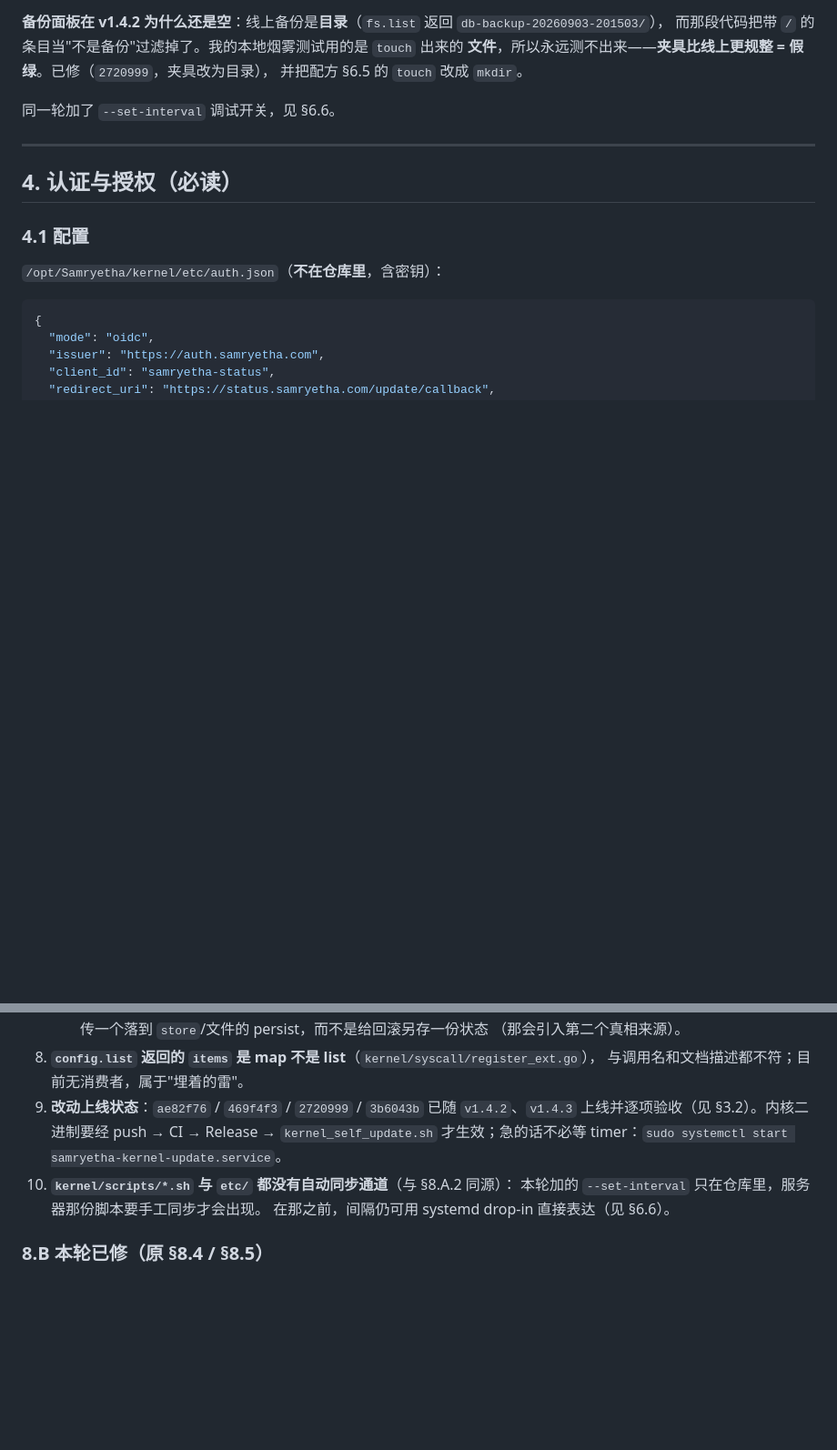
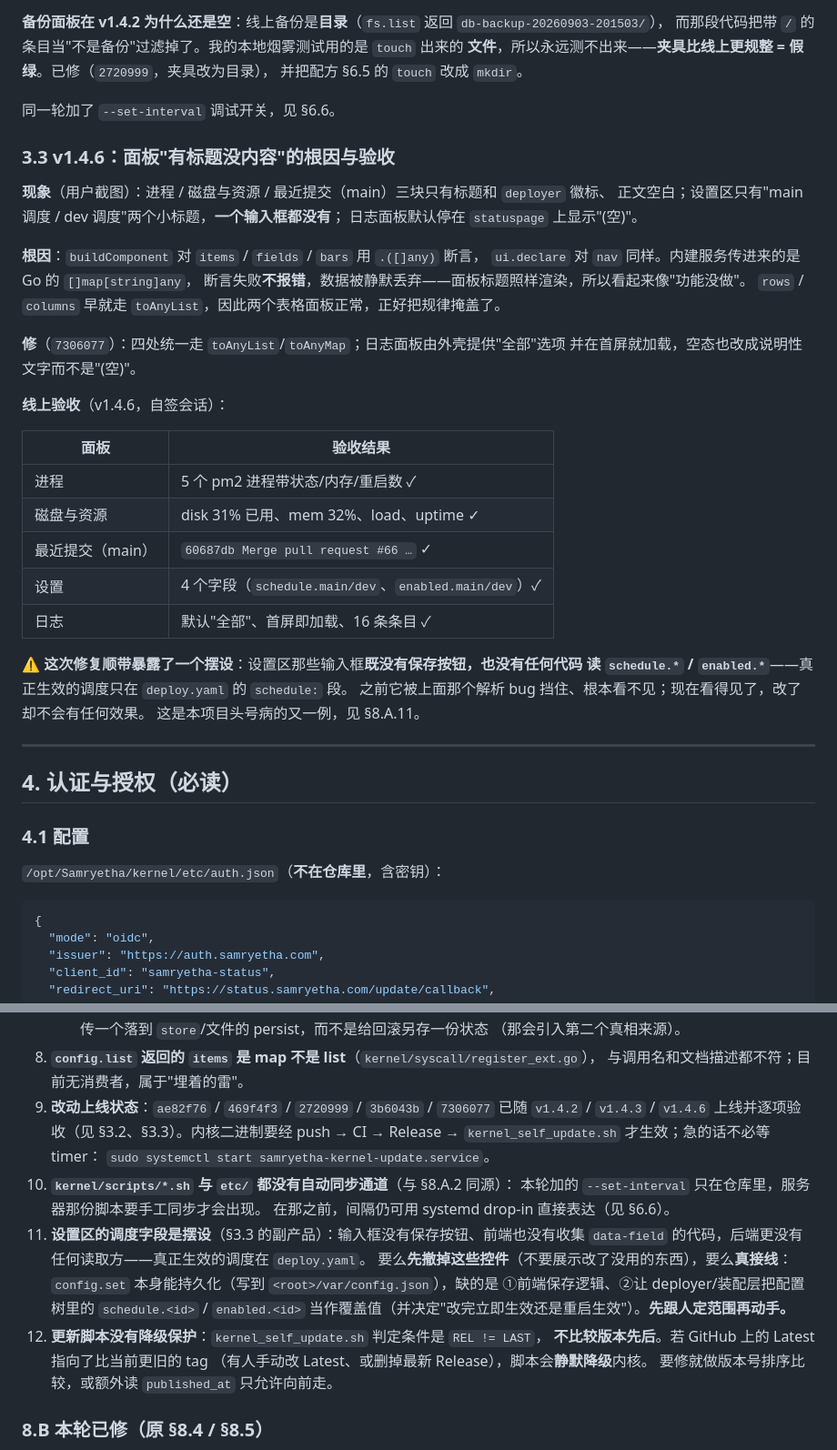
Before and after one commit to Samryetha-Development/Samryetha-Ops, a Markdown page: docs/handoff.md, 2 parts joined by grey strips. Shown at 91% size. Rendered like a GitHub page; blank space fills up the shorter version.

Commit message:
Record the v1.4.6 panel fix, and the dead controls it exposed
Verified against the live server: process list, disk and resources, recent
commits, and the four settings fields all render now, and the log view opens on
"全部" with sixteen entries.

Also written down is what the fix uncovered: those settings inputs have no save
button, no front-end code collecting data-field, and no reader for schedule.<id>
or enabled.<id> -- the schedule that actually runs lives in deploy.yaml. Before,
the parsing bug hid them; now they are visible and still inert. Two ways out,
both needing a decision first: drop the controls, or wire them, which means
front-end saving plus a defined precedence between the config tree and
deploy.yaml.

Added the missing downgrade risk too: the self-update script compares tags for
inequality rather than ordering, so a Latest pointer that moves backwards would
silently downgrade the kernel.

```diff
--- a/docs/handoff.md
+++ b/docs/handoff.md
@@ -165,6 +165,35 @@ ops_self_update.sh             旧控制台自更新（其组件已退役）
 并把配方 §6.5 的 `touch` 改成 `mkdir`。
 
 同一轮加了 `--set-interval` 调试开关，见 §6.6。
+
+### 3.3 v1.4.6：面板"有标题没内容"的根因与验收
+
+**现象**（用户截图）：进程 / 磁盘与资源 / 最近提交（main）三块只有标题和 `deployer` 徽标、
+正文空白；设置区只有"main 调度 / dev 调度"两个小标题，**一个输入框都没有**；
+日志面板默认停在 `statuspage` 上显示"(空)"。
+
+**根因**：`buildComponent` 对 `items` / `fields` / `bars` 用 `.([]any)` 断言，
+`ui.declare` 对 `nav` 同样。内建服务传进来的是 Go 的 `[]map[string]any`，
+断言失败**不报错**，数据被静默丢弃——面板标题照样渲染，所以看起来像"功能没做"。
+`rows` / `columns` 早就走 `toAnyList`，因此两个表格面板正常，正好把规律掩盖了。
+
+**修**（`7306077`）：四处统一走 `toAnyList`/`toAnyMap`；日志面板由外壳提供"全部"选项
+并在首屏就加载，空态也改成说明性文字而不是"(空)"。
+
+**线上验收**（v1.4.6，自签会话）：
+
+| 面板 | 验收结果 |
+|---|---|
+| 进程 | 5 个 pm2 进程带状态/内存/重启数 ✓ |
+| 磁盘与资源 | disk 31% 已用、mem 32%、load、uptime ✓ |
+| 最近提交（main） | `60687db Merge pull request #66 …` ✓ |
+| 设置 | 4 个字段（`schedule.main/dev`、`enabled.main/dev`）✓ |
+| 日志 | 默认"全部"、首屏即加载、16 条条目 ✓ |
+
+⚠️ **这次修复顺带暴露了一个摆设**：设置区那些输入框**既没有保存按钮，也没有任何代码
+读 `schedule.*` / `enabled.*`**——真正生效的调度只在 `deploy.yaml` 的 `schedule:` 段。
+之前它被上面那个解析 bug 挡住、根本看不见；现在看得见了，改了却不会有任何效果。
+这是本项目头号病的又一例，见 §8.A.11。
 
 ---
 
@@ -392,12 +421,23 @@ sudo systemctl start samryetha-kernel-update.service   # 或者：根本不等
      （那会引入第二个真相来源）。
 8. **`config.list` 返回的 `items` 是 map 不是 list**（`kernel/syscall/register_ext.go`），
    与调用名和文档描述都不符；目前无消费者，属于"埋着的雷"。
-9. **改动上线状态**：`ae82f76` / `469f4f3` / `2720999` / `3b6043b` 已随 `v1.4.2`、`v1.4.3`
-   上线并逐项验收（见 §3.2）。内核二进制要经 push → CI → Release → `kernel_self_update.sh`
-   才生效；急的话不必等 timer：`sudo systemctl start samryetha-kernel-update.service`。
+9. **改动上线状态**：`ae82f76` / `469f4f3` / `2720999` / `3b6043b` / `7306077` 已随
+   `v1.4.2` / `v1.4.3` / `v1.4.6` 上线并逐项验收（见 §3.2、§3.3）。内核二进制要经
+   push → CI → Release → `kernel_self_update.sh` 才生效；急的话不必等 timer：
+   `sudo systemctl start samryetha-kernel-update.service`。
 10. **`kernel/scripts/*.sh` 与 `etc/` 都没有自动同步通道**（与 §8.A.2 同源）：
    本轮加的 `--set-interval` 只在仓库里，服务器那份脚本要手工同步才会出现。
    在那之前，间隔仍可用 systemd drop-in 直接表达（见 §6.6）。
+11. **设置区的调度字段是摆设**（§3.3 的副产品）：输入框没有保存按钮、前端也没有收集
+   `data-field` 的代码，后端更没有任何读取方——真正生效的调度在 `deploy.yaml`。
+   要么**先撤掉这些控件**（不要展示改了没用的东西），要么**真接线**：
+   `config.set` 本身能持久化（写到 `<root>/var/config.json`），缺的是
+   ①前端保存逻辑、②让 deployer/装配层把配置树里的 `schedule.<id>` / `enabled.<id>`
+   当作覆盖值（并决定"改完立即生效还是重启生效"）。**先跟人定范围再动手。**
+12. **更新脚本没有降级保护**：`kernel_self_update.sh` 判定条件是 `REL != LAST`，
+   **不比较版本先后**。若 GitHub 上的 Latest 指向了比当前更旧的 tag
+   （有人手动改 Latest、或删掉最新 Release），脚本会**静默降级**内核。
+   要修就做版本号排序比较，或额外读 `published_at` 只允许向前走。
 
 ### 8.B 本轮已修（原 §8.4 / §8.5）
 
```
Also changed, not shown: other parts of docs/handoff.md (+1 -0 lines).
